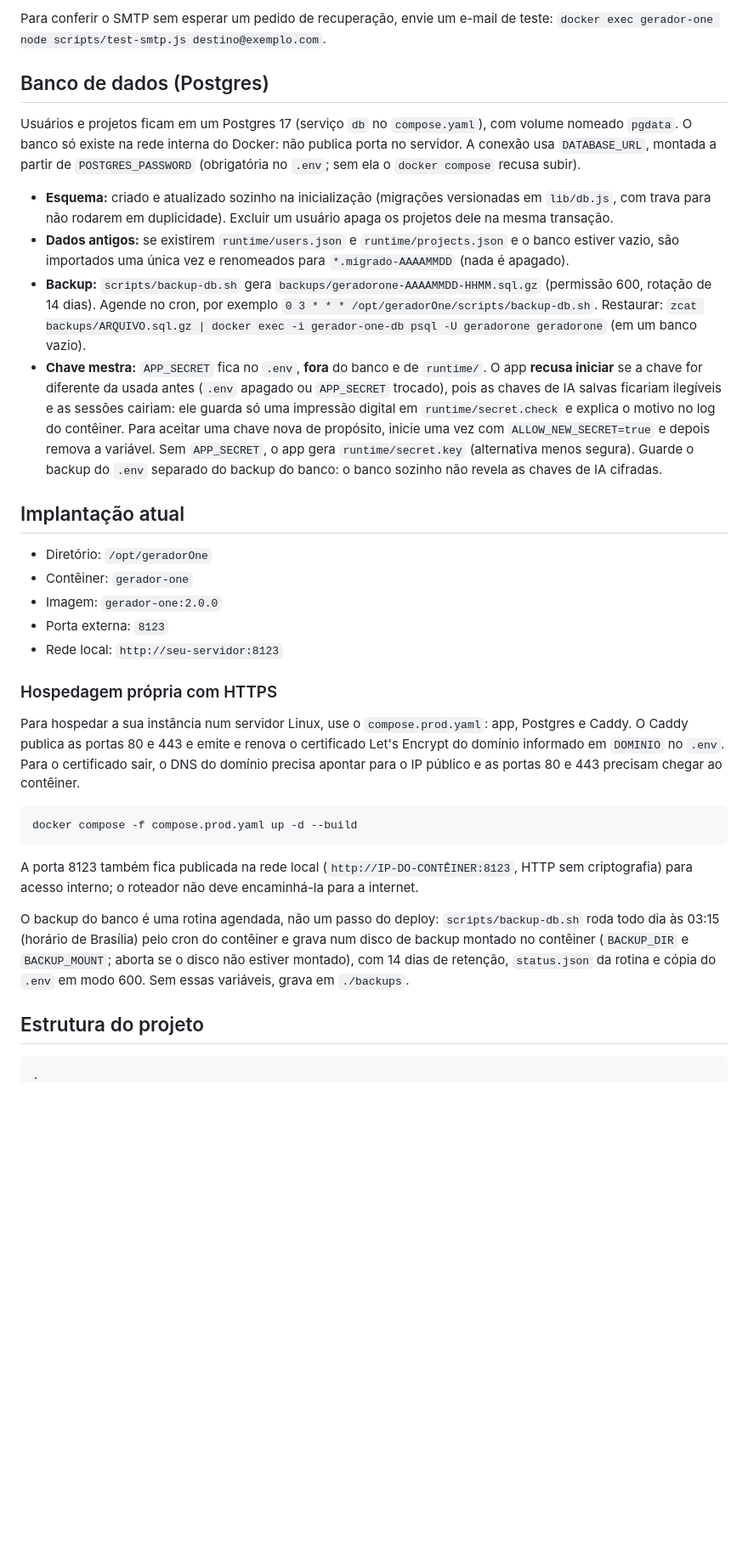
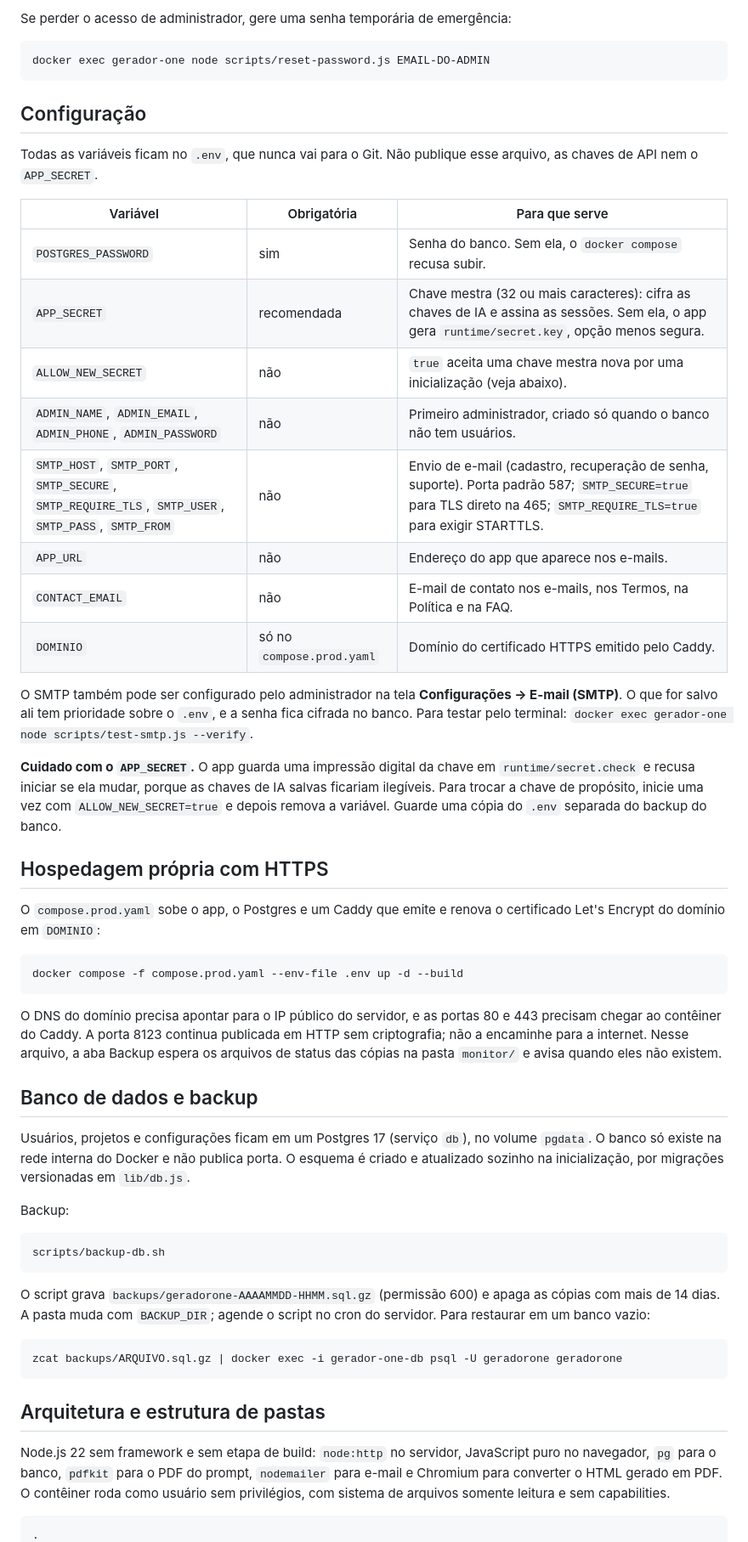
Before and after one commit to Epaminondaslage/geradorOne, a Markdown page: README.md, the part around one of its changes. Shown at 85% size. GitHub-like rendering; blank space fills up the shorter version.

````diff
--- a/README.md
+++ b/README.md
@@ -176,36 +123,58 @@ Os e-mails (código de cadastro, redefinição de senha e teste) saem em HTML, c
 
-Para conferir o SMTP sem esperar um pedido de recuperação, envie um e-mail de teste: `docker exec gerador-one node scripts/test-smtp.js destino@exemplo.com`.
-
-## Banco de dados (Postgres)
-
-Usuários e projetos ficam em um Postgres 17 (serviço `db` no `compose.yaml`), com volume nomeado `pgdata`. O banco só existe na rede interna do Docker: não publica porta no servidor. A conexão usa `DATABASE_URL`, montada a partir de `POSTGRES_PASSWORD` (obrigatória no `.env`; sem ela o `docker compose` recusa subir).
-
-- **Esquema:** criado e atualizado sozinho na inicialização (migrações versionadas em `lib/db.js`, com trava para não rodarem em duplicidade). Excluir um usuário apaga os projetos dele na mesma transação.
-- **Dados antigos:** se existirem `runtime/users.json` e `runtime/projects.json` e o banco estiver vazio, são importados uma única vez e renomeados para `*.migrado-AAAAMMDD` (nada é apagado).
-- **Backup:** `scripts/backup-db.sh` gera `backups/geradorone-AAAAMMDD-HHMM.sql.gz` (permissão 600, rotação de 14 dias). Agende no cron, por exemplo `0 3 * * * /opt/geradorOne/scripts/backup-db.sh`. Restaurar: `zcat backups/ARQUIVO.sql.gz | docker exec -i gerador-one-db psql -U geradorone geradorone` (em um banco vazio).
-- **Chave mestra:** `APP_SECRET` fica no `.env`, **fora** do banco e de `runtime/`. O app **recusa iniciar** se a chave for diferente da usada antes (`.env` apagado ou `APP_SECRET` trocado), pois as chaves de IA salvas ficariam ilegíveis e as sessões cairiam: ele guarda só uma impressão digital em `runtime/secret.check` e explica o motivo no log do contêiner. Para aceitar uma chave nova de propósito, inicie uma vez com `ALLOW_NEW_SECRET=true` e depois remova a variável. Sem `APP_SECRET`, o app gera `runtime/secret.key` (alternativa menos segura). Guarde o backup do `.env` separado do backup do banco: o banco sozinho não revela as chaves de IA cifradas.
-
-## Implantação atual
-
-- Diretório: `/opt/geradorOne`
-- Contêiner: `gerador-one`
-- Imagem: `gerador-one:2.0.0`
-- Porta externa: `8123`
-- Rede local: `http://seu-servidor:8123`
-
-### Hospedagem própria com HTTPS
-
-Para hospedar a sua instância num servidor Linux, use o `compose.prod.yaml`: app, Postgres e Caddy. O Caddy publica as portas 80 e 443 e emite e renova o certificado Let's Encrypt do domínio informado em `DOMINIO` no `.env`. Para o certificado sair, o DNS do domínio precisa apontar para o IP público e as portas 80 e 443 precisam chegar ao contêiner.
+Se perder o acesso de administrador, gere uma senha temporária de emergência:
 
 ```sh
-docker compose -f compose.prod.yaml up -d --build
+docker exec gerador-one node scripts/reset-password.js EMAIL-DO-ADMIN
 ```
 
-A porta 8123 também fica publicada na rede local (`http://IP-DO-CONTÊINER:8123`, HTTP sem criptografia) para acesso interno; o roteador não deve encaminhá-la para a internet.
+## Configuração
 
-O backup do banco é uma rotina agendada, não um passo do deploy: `scripts/backup-db.sh` roda todo dia às 03:15 (horário de Brasília) pelo cron do contêiner e grava num disco de backup montado no contêiner (`BACKUP_DIR` e `BACKUP_MOUNT`; aborta se o disco não estiver montado), com 14 dias de retenção, `status.json` da rotina e cópia do `.env` em modo 600. Sem essas variáveis, grava em `./backups`.
+Todas as variáveis ficam no `.env`, que nunca vai para o Git. Não publique esse arquivo, as chaves de API nem o `APP_SECRET`.
 
-## Estrutura do projeto
+| Variável | Obrigatória | Para que serve |
+|---|---|---|
+| `POSTGRES_PASSWORD` | sim | Senha do banco. Sem ela, o `docker compose` recusa subir. |
+| `APP_SECRET` | recomendada | Chave mestra (32 ou mais caracteres): cifra as chaves de IA e assina as sessões. Sem ela, o app gera `runtime/secret.key`, opção menos segura. |
+| `ALLOW_NEW_SECRET` | não | `true` aceita uma chave mestra nova por uma inicialização (veja abaixo). |
+| `ADMIN_NAME`, `ADMIN_EMAIL`, `ADMIN_PHONE`, `ADMIN_PASSWORD` | não | Primeiro administrador, criado só quando o banco não tem usuários. |
+| `SMTP_HOST`, `SMTP_PORT`, `SMTP_SECURE`, `SMTP_REQUIRE_TLS`, `SMTP_USER`, `SMTP_PASS`, `SMTP_FROM` | não | Envio de e-mail (cadastro, recuperação de senha, suporte). Porta padrão 587; `SMTP_SECURE=true` para TLS direto na 465; `SMTP_REQUIRE_TLS=true` para exigir STARTTLS. |
+| `APP_URL` | não | Endereço do app que aparece nos e-mails. |
+| `CONTACT_EMAIL` | não | E-mail de contato nos e-mails, nos Termos, na Política e na FAQ. |
+| `DOMINIO` | só no `compose.prod.yaml` | Domínio do certificado HTTPS emitido pelo Caddy. |
+
+O SMTP também pode ser configurado pelo administrador na tela **Configurações → E-mail (SMTP)**. O que for salvo ali tem prioridade sobre o `.env`, e a senha fica cifrada no banco. Para testar pelo terminal: `docker exec gerador-one node scripts/test-smtp.js --verify`.
+
+**Cuidado com o `APP_SECRET`.** O app guarda uma impressão digital da chave em `runtime/secret.check` e recusa iniciar se ela mudar, porque as chaves de IA salvas ficariam ilegíveis. Para trocar a chave de propósito, inicie uma vez com `ALLOW_NEW_SECRET=true` e depois remova a variável. Guarde uma cópia do `.env` separada do backup do banco.
+
+## Hospedagem própria com HTTPS
+
+O `compose.prod.yaml` sobe o app, o Postgres e um Caddy que emite e renova o certificado Let's Encrypt do domínio em `DOMINIO`:
+
+```sh
+docker compose -f compose.prod.yaml --env-file .env up -d --build
+```
+
+O DNS do domínio precisa apontar para o IP público do servidor, e as portas 80 e 443 precisam chegar ao contêiner do Caddy. A porta 8123 continua publicada em HTTP sem criptografia; não a encaminhe para a internet. Nesse arquivo, a aba Backup espera os arquivos de status das cópias na pasta `monitor/` e avisa quando eles não existem.
+
+## Banco de dados e backup
+
+Usuários, projetos e configurações ficam em um Postgres 17 (serviço `db`), no volume `pgdata`. O banco só existe na rede interna do Docker e não publica porta. O esquema é criado e atualizado sozinho na inicialização, por migrações versionadas em `lib/db.js`.
+
+Backup:
+
+```sh
+scripts/backup-db.sh
+```
+
+O script grava `backups/geradorone-AAAAMMDD-HHMM.sql.gz` (permissão 600) e apaga as cópias com mais de 14 dias. A pasta muda com `BACKUP_DIR`; agende o script no cron do servidor. Para restaurar em um banco vazio:
+
+```sh
+zcat backups/ARQUIVO.sql.gz | docker exec -i gerador-one-db psql -U geradorone geradorone
+```
+
+## Arquitetura e estrutura de pastas
+
+Node.js 22 sem framework e sem etapa de build: `node:http` no servidor, JavaScript puro no navegador, `pg` para o banco, `pdfkit` para o PDF do prompt, `nodemailer` para e-mail e Chromium para converter o HTML gerado em PDF. O contêiner roda como usuário sem privilégios, com sistema de arquivos somente leitura e sem capabilities.
 
 ```text
 .
````
Also changed, not shown: other parts of README.md (+125 -143 lines), CONTRIBUTING.md (added, +24 -0 lines).
